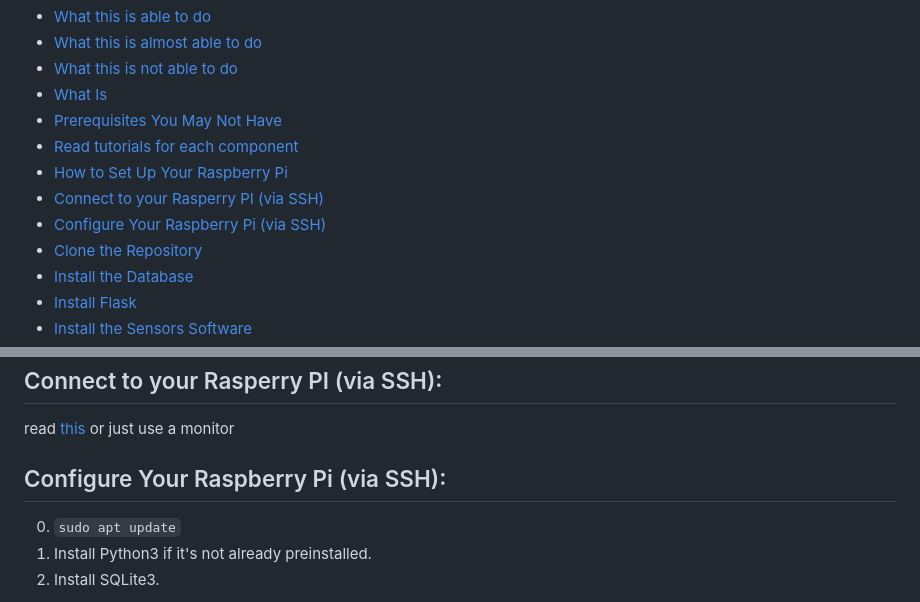
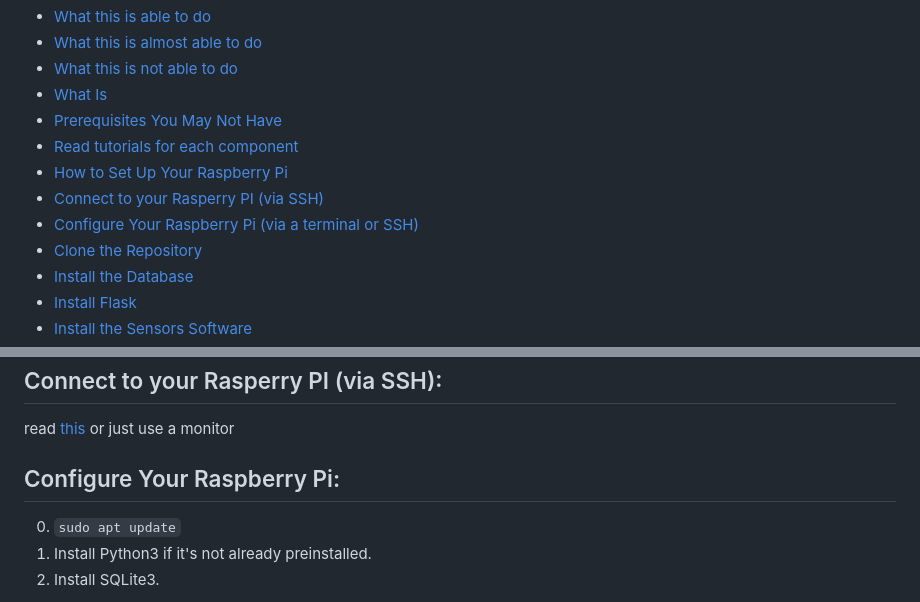
Before and after one commit to EliasPh/GRINCH, a Markdown page: README.md, 2 parts joined by grey strips. Drawn GitHub-style.

```diff
--- a/README.md
+++ b/README.md
@@ -14,7 +14,7 @@ A simple project to set up a Raspberry Pi for reading temperature sensors and co
 - [Read tutorials for each component](#read-tutorials-for-each-component)
 - [How to Set Up Your Raspberry Pi](#how-to-set-up-your-raspberry-pi)
 - [Connect to your Rasperry PI (via SSH)](#-connect-to-your-raspberry-pi-via-ssh)
-- [Configure Your Raspberry Pi (via SSH)](#configure-your-raspberry-pi-via-ssh)
+- [Configure Your Raspberry Pi (via a terminal or SSH)](#configure-your-raspberry-pi)
 - [Clone the Repository](#clone-the-repository)
 - [Install the Database](#install-the-database)
 - [Install Flask](#install-flask)
@@ -93,7 +93,7 @@ Flask is a Python web server framework that simplifies the process of setting up
 read [this](how-to-ssh.md) or just use a monitor
 
 
-## Configure Your Raspberry Pi (via SSH):
+## Configure Your Raspberry Pi:
 0. `sudo apt update`
 1. Install Python3 if it's not already preinstalled.
 2. Install SQLite3.
```
